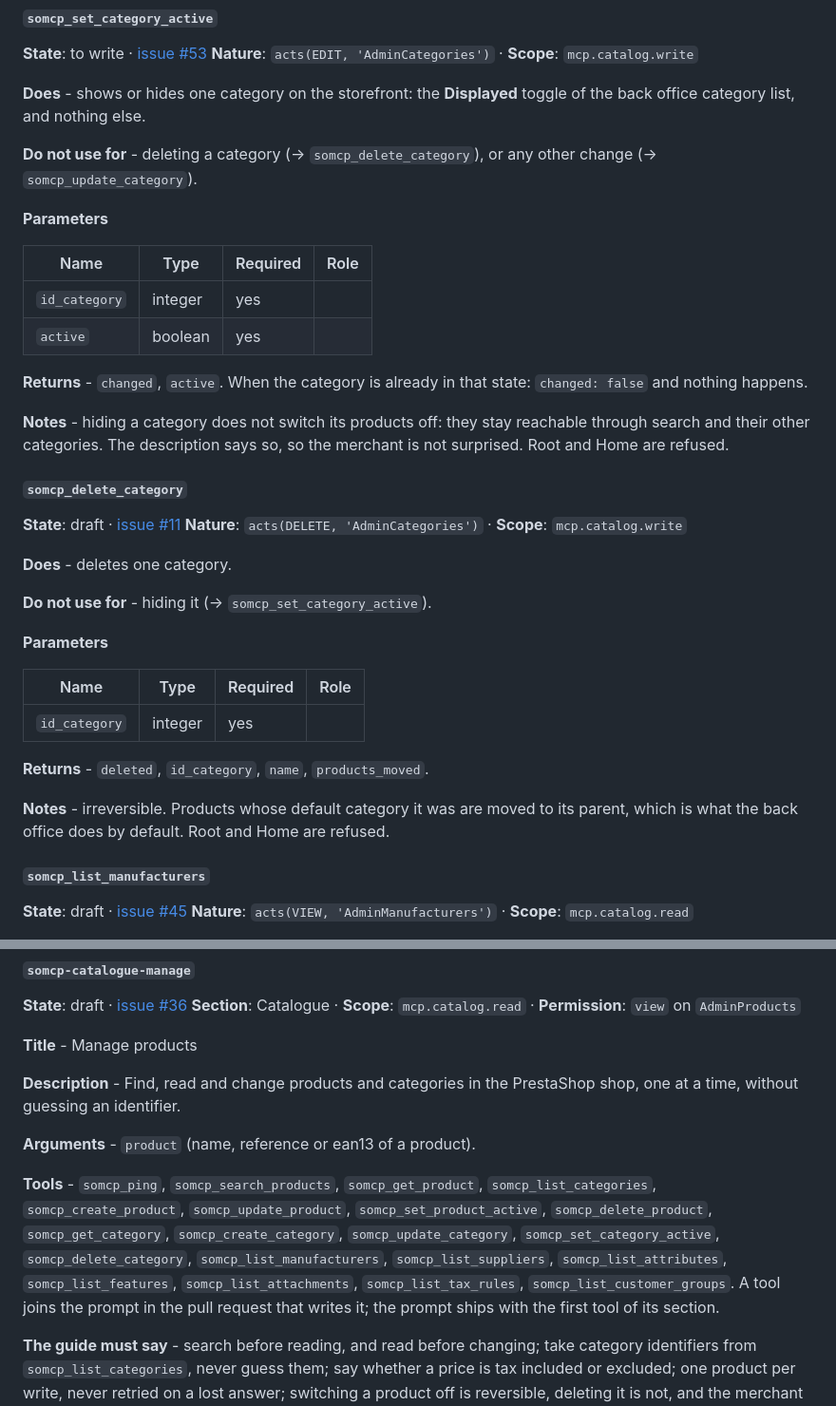
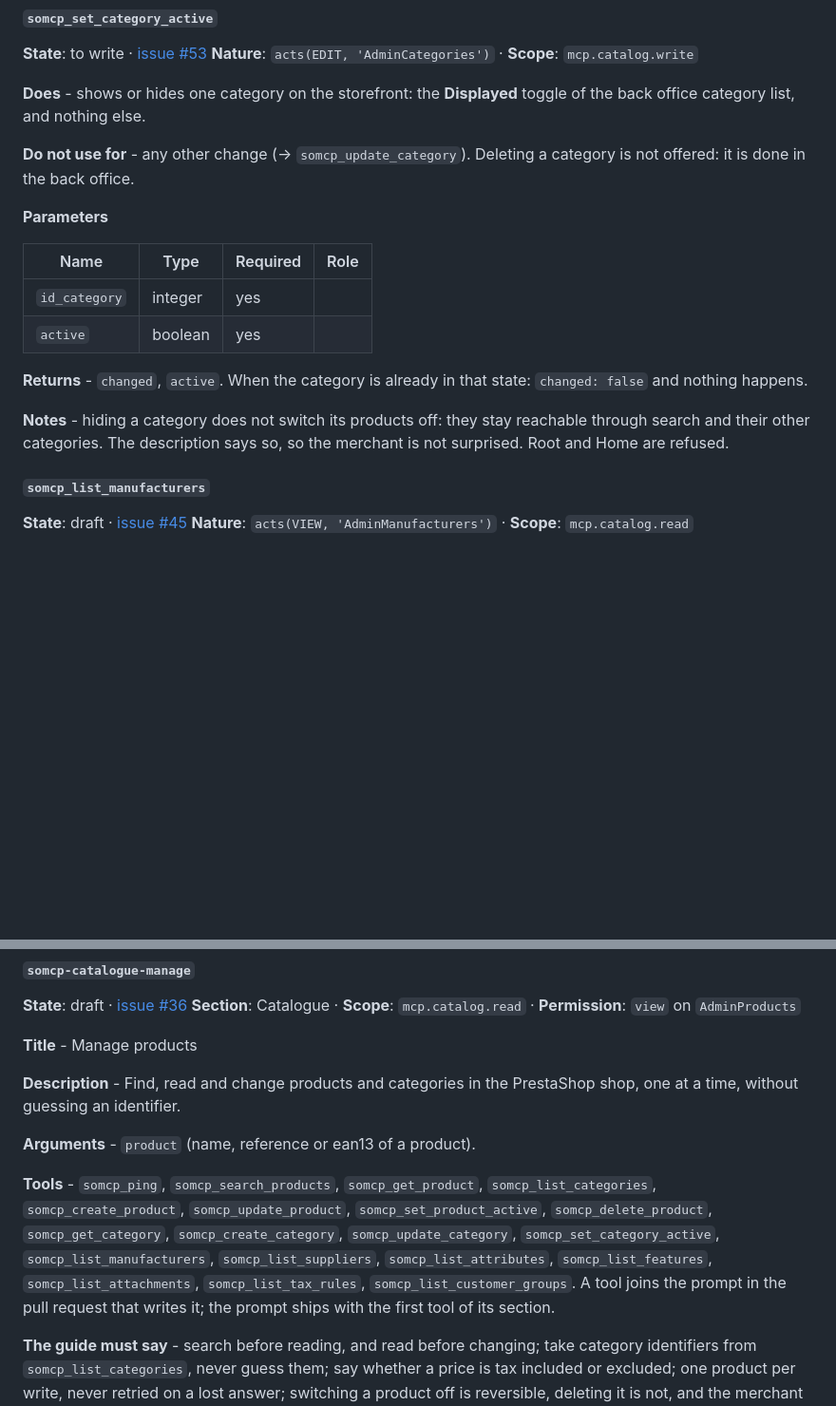
Before and after one commit to Rayan-Ekuzok/Prestashop-MCP-Server, a Markdown page: docs/TOOLS.md, 2 parts joined by grey strips. Shown at 95% size. Drawn GitHub-style; blank space fills up the shorter version.

Commit message:
Drop somcp_delete_category
The maintainer keeps deleting a category in the back office: it takes its
subcategories with it and moves products around, too much for one call.
Hiding one stays available through somcp_set_category_active.

```diff
--- a/docs/TOOLS.md
+++ b/docs/TOOLS.md
@@ -891,7 +891,7 @@ Removing is always explicit, never inferred from a missing item: `remove_combina
 
 **Does** - shows or hides one category on the storefront: the **Displayed** toggle of the back office category list, and nothing else.
 
-**Do not use for** - deleting a category (→ `somcp_delete_category`), or any other change (→ `somcp_update_category`).
+**Do not use for** - any other change (→ `somcp_update_category`). Deleting a category is not offered: it is done in the back office.
 
 **Parameters**
 
@@ -903,24 +903,6 @@ Removing is always explicit, never inferred from a missing item: `remove_combina
 **Returns** - `changed`, `active`. When the category is already in that state: `changed: false` and nothing happens.
 
 **Notes** - hiding a category does not switch its products off: they stay reachable through search and their other categories. The description says so, so the merchant is not surprised. Root and Home are refused.
-
-#### `somcp_delete_category`
-**State**: draft · [issue #11](https://github.com/novalo-dev/Prestashop-MCP-Server/issues/11)
-**Nature**: `acts(DELETE, 'AdminCategories')` · **Scope**: `mcp.catalog.write`
-
-**Does** - deletes one category.
-
-**Do not use for** - hiding it (→ `somcp_set_category_active`).
-
-**Parameters**
-
-| Name | Type | Required | Role |
-|---|---|---|---|
-| `id_category` | integer | yes |  |
-
-**Returns** - `deleted`, `id_category`, `name`, `products_moved`.
-
-**Notes** - irreversible. Products whose default category it was are moved to its parent, which is what the back office does by default. Root and Home are refused.
 
 #### `somcp_list_manufacturers`
 **State**: draft · [issue #45](https://github.com/novalo-dev/Prestashop-MCP-Server/issues/45)
@@ -1503,7 +1485,7 @@ pull request that adds a tool adds it to the prompt of its section, in both
 
 **Arguments** - `product` (name, reference or ean13 of a product).
 
-**Tools** - `somcp_ping`, `somcp_search_products`, `somcp_get_product`, `somcp_list_categories`, `somcp_create_product`, `somcp_update_product`, `somcp_set_product_active`, `somcp_delete_product`, `somcp_get_category`, `somcp_create_category`, `somcp_update_category`, `somcp_set_category_active`, `somcp_delete_category`, `somcp_list_manufacturers`, `somcp_list_suppliers`, `somcp_list_attributes`, `somcp_list_features`, `somcp_list_attachments`, `somcp_list_tax_rules`, `somcp_list_customer_groups`. A tool joins the prompt in the pull request that writes it; the prompt ships with the first tool of its section.
+**Tools** - `somcp_ping`, `somcp_search_products`, `somcp_get_product`, `somcp_list_categories`, `somcp_create_product`, `somcp_update_product`, `somcp_set_product_active`, `somcp_delete_product`, `somcp_get_category`, `somcp_create_category`, `somcp_update_category`, `somcp_set_category_active`, `somcp_list_manufacturers`, `somcp_list_suppliers`, `somcp_list_attributes`, `somcp_list_features`, `somcp_list_attachments`, `somcp_list_tax_rules`, `somcp_list_customer_groups`. A tool joins the prompt in the pull request that writes it; the prompt ships with the first tool of its section.
 
 **The guide must say** - search before reading, and read before changing; take category identifiers from `somcp_list_categories`, never guess them; say whether a price is tax included or excluded; one product per write, never retried on a lost answer; switching a product off is reversible, deleting it is not, and the merchant is told which is happening.
 
```
Also changed, not shown: ROADMAP.md (+2 -2 lines).
